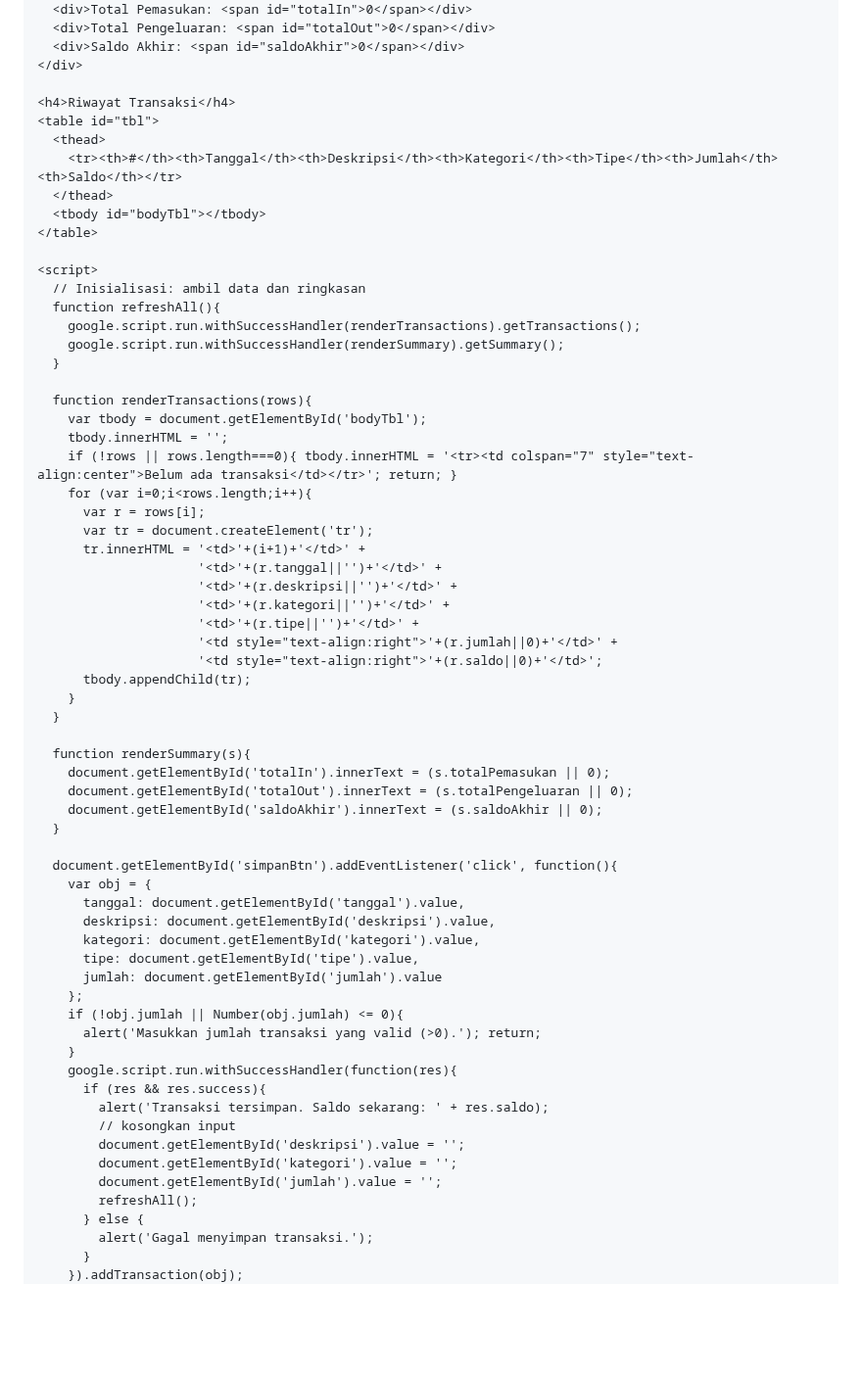
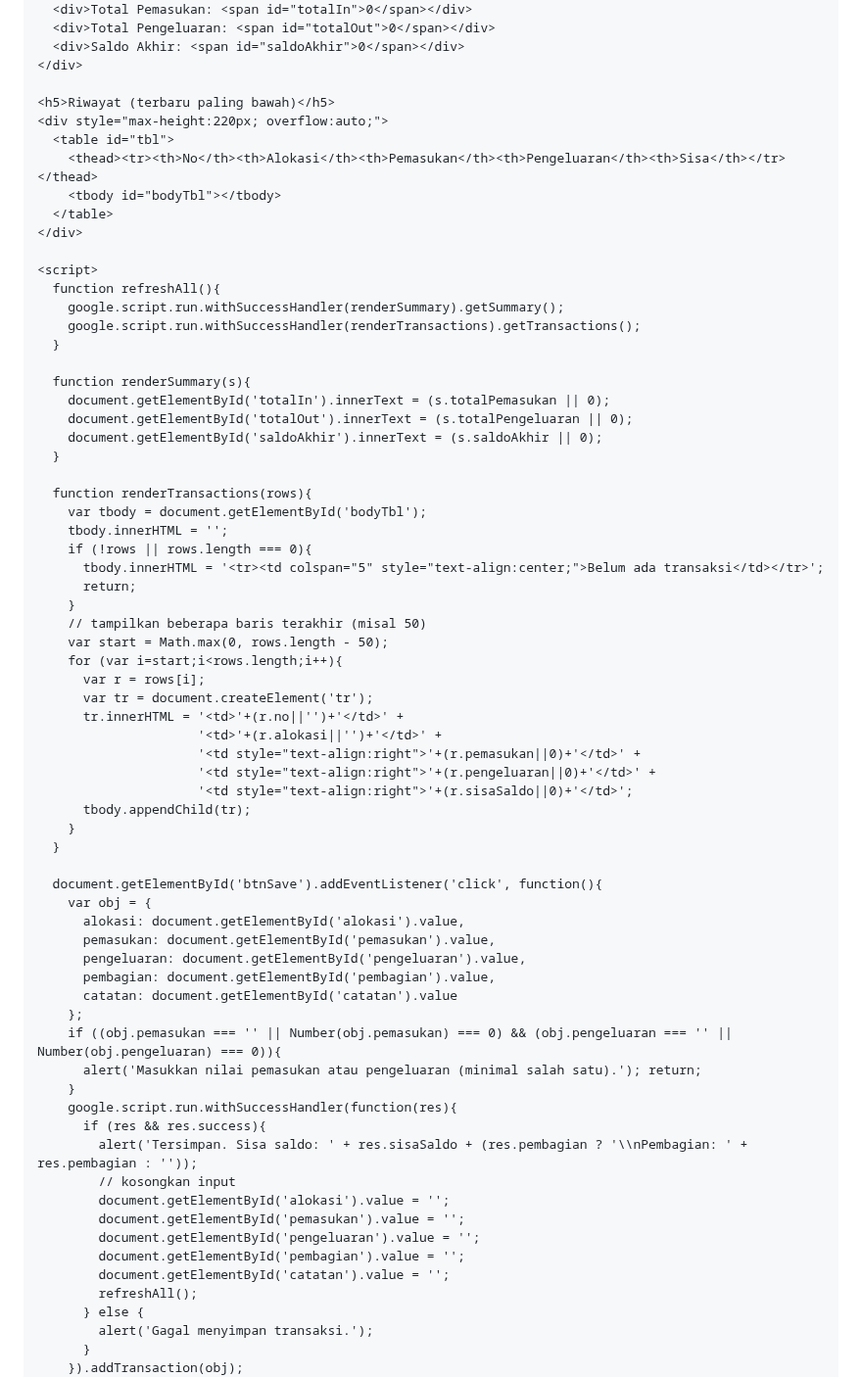
Before and after one commit to aprilianati-source/TPQ_DarulArqam, a Markdown page: README.md, the part around one of its changes. Shown at 98% size. Rendered like a GitHub page; blank space fills up the shorter version.

```diff
--- a/README.md
+++ b/README.md
@@ -46,37 +45,18 @@
       <div>Saldo Akhir: <span id="saldoAkhir">0</span></div>
     </div>
 
-    <h4>Riwayat Transaksi</h4>
-    <table id="tbl">
-      <thead>
-        <tr><th>#</th><th>Tanggal</th><th>Deskripsi</th><th>Kategori</th><th>Tipe</th><th>Jumlah</th><th>Saldo</th></tr>
-      </thead>
-      <tbody id="bodyTbl"></tbody>
-    </table>
+    <h5>Riwayat (terbaru paling bawah)</h5>
+    <div style="max-height:220px; overflow:auto;">
+      <table id="tbl">
+        <thead><tr><th>No</th><th>Alokasi</th><th>Pemasukan</th><th>Pengeluaran</th><th>Sisa</th></tr></thead>
+        <tbody id="bodyTbl"></tbody>
+      </table>
+    </div>
 
     <script>
-      // Inisialisasi: ambil data dan ringkasan
       function refreshAll(){
+        google.script.run.withSuccessHandler(renderSummary).getSummary();
         google.script.run.withSuccessHandler(renderTransactions).getTransactions();
-        google.script.run.withSuccessHandler(renderSummary).getSummary();
-      }
-
-      function renderTransactions(rows){
-        var tbody = document.getElementById('bodyTbl');
-        tbody.innerHTML = '';
-        if (!rows || rows.length===0){ tbody.innerHTML = '<tr><td colspan="7" style="text-align:center">Belum ada transaksi</td></tr>'; return; }
-        for (var i=0;i<rows.length;i++){
-          var r = rows[i];
-          var tr = document.createElement('tr');
-          tr.innerHTML = '<td>'+(i+1)+'</td>' +
-                         '<td>'+(r.tanggal||'')+'</td>' +
-                         '<td>'+(r.deskripsi||'')+'</td>' +
-                         '<td>'+(r.kategori||'')+'</td>' +
-                         '<td>'+(r.tipe||'')+'</td>' +
-                         '<td style="text-align:right">'+(r.jumlah||0)+'</td>' +
-                         '<td style="text-align:right">'+(r.saldo||0)+'</td>';
-          tbody.appendChild(tr);
-        }
       }
 
       function renderSummary(s){
@@ -85,24 +65,47 @@
         document.getElementById('saldoAkhir').innerText = (s.saldoAkhir || 0);
       }
 
-      document.getElementById('simpanBtn').addEventListener('click', function(){
+      function renderTransactions(rows){
+        var tbody = document.getElementById('bodyTbl');
+        tbody.innerHTML = '';
+        if (!rows || rows.length === 0){
+          tbody.innerHTML = '<tr><td colspan="5" style="text-align:center;">Belum ada transaksi</td></tr>';
+          return;
+        }
+        // tampilkan beberapa baris terakhir (misal 50)
+        var start = Math.max(0, rows.length - 50);
+        for (var i=start;i<rows.length;i++){
+          var r = rows[i];
+          var tr = document.createElement('tr');
+          tr.innerHTML = '<td>'+(r.no||'')+'</td>' +
+                         '<td>'+(r.alokasi||'')+'</td>' +
+                         '<td style="text-align:right">'+(r.pemasukan||0)+'</td>' +
+                         '<td style="text-align:right">'+(r.pengeluaran||0)+'</td>' +
+                         '<td style="text-align:right">'+(r.sisaSaldo||0)+'</td>';
+          tbody.appendChild(tr);
+        }
+      }
+
+      document.getElementById('btnSave').addEventListener('click', function(){
         var obj = {
-          tanggal: document.getElementById('tanggal').value,
-          deskripsi: document.getElementById('deskripsi').value,
-          kategori: document.getElementById('kategori').value,
-          tipe: document.getElementById('tipe').value,
-          jumlah: document.getElementById('jumlah').value
+          alokasi: document.getElementById('alokasi').value,
+          pemasukan: document.getElementById('pemasukan').value,
+          pengeluaran: document.getElementById('pengeluaran').value,
+          pembagian: document.getElementById('pembagian').value,
+          catatan: document.getElementById('catatan').value
         };
-        if (!obj.jumlah || Number(obj.jumlah) <= 0){
-          alert('Masukkan jumlah transaksi yang valid (>0).'); return;
+        if ((obj.pemasukan === '' || Number(obj.pemasukan) === 0) && (obj.pengeluaran === '' || Number(obj.pengeluaran) === 0)){
+          alert('Masukkan nilai pemasukan atau pengeluaran (minimal salah satu).'); return;
         }
         google.script.run.withSuccessHandler(function(res){
           if (res && res.success){
-            alert('Transaksi tersimpan. Saldo sekarang: ' + res.saldo);
+            alert('Tersimpan. Sisa saldo: ' + res.sisaSaldo + (res.pembagian ? '\\nPembagian: ' + res.pembagian : ''));
             // kosongkan input
-            document.getElementById('deskripsi').value = '';
-            document.getElementById('kategori').value = '';
-            document.getElementById('jumlah').value = '';
+            document.getElementById('alokasi').value = '';
+            document.getElementById('pemasukan').value = '';
+            document.getElementById('pengeluaran').value = '';
+            document.getElementById('pembagian').value = '';
+            document.getElementById('catatan').value = '';
             refreshAll();
           } else {
             alert('Gagal menyimpan transaksi.');
```
Also changed, not shown: other parts of README.md (+29 -147 lines).
